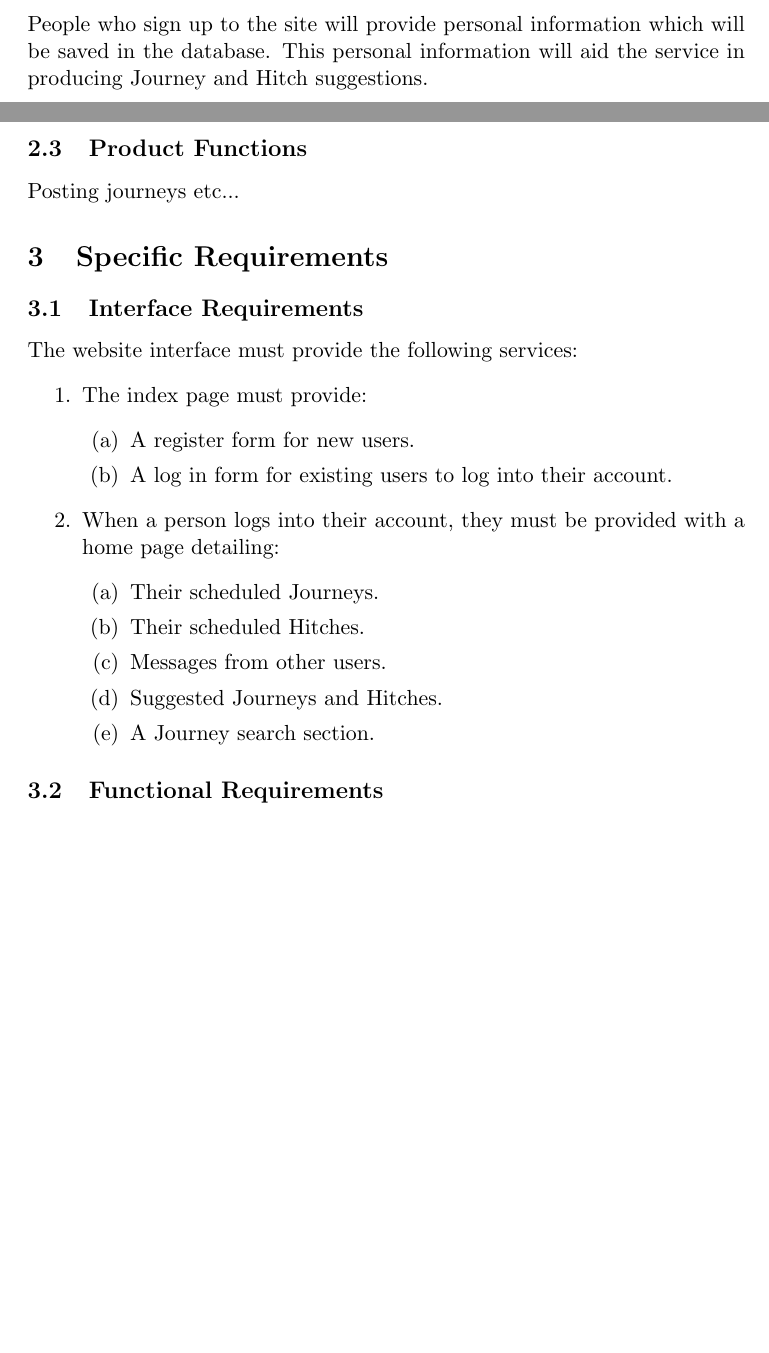
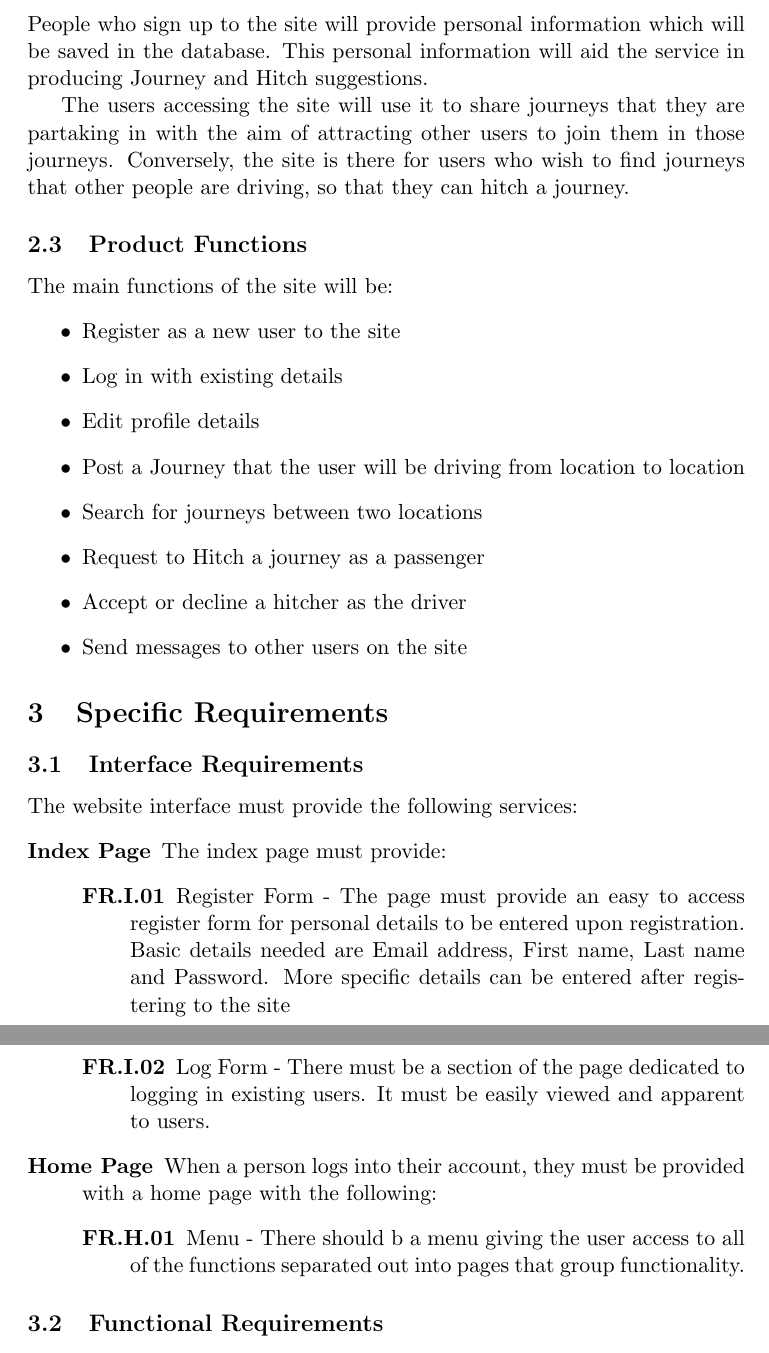
Before and after one commit to alexroan/MajorProjectDocs, a LaTeX document (Project Specification/Project Specification.tex): two parts of pages 3 and 4 of 5 before the commit and two parts of pages 4 and 5 of 5 after it, joined at a grey line, cut so that both start at the same text, the shorter picture padded with empty space. Compiled offline with pdfLaTeX.

Commit message:
Proj Spec updated slightly

```diff
--- a/Project Specification/Project Specification.tex
+++ b/Project Specification/Project Specification.tex
@@ -32,31 +34,37 @@ Website shit
 \subsection{User Characteristics}
 People who sign up to the site will provide personal information which will be saved in the database. This personal information will aid the service in producing Journey and Hitch suggestions.
 
-The users accessing the site will use it to ...
+The users accessing the site will use it to share journeys that they are partaking in with the aim of attracting other users to join them in those journeys. Conversely, the site is there for users who wish to find journeys that other people are driving, so that they can hitch a journey.
+
 \subsection{Product Functions}
-
-Posting journeys etc...
+The main functions of the site will be:
+\begin{itemize}
+\item Register as a new user to the site
+\item Log in with existing details
+\item Edit profile details
+\item Post a Journey that the user will be driving from location to location
+\item Search for journeys between two locations
+\item Request to Hitch a journey as a passenger
+\item Accept or decline a hitcher as the driver
+\item Send messages to other users on the site
+\end{itemize}
 
 \section{Specific Requirements}
 \subsection{Interface Requirements}
 The website interface must provide the following services:
-\begin{enumerate}
+\begin{description}
 
-\item The index page must provide:
-\begin{enumerate}
-\item A register form for new users.
-\item A log in form for existing users to log into their account.
-\end{enumerate}
+\item[Index Page] The index page must provide:
+\begin{description}
+\item[FR.I.01] Register Form - The page must provide an easy to access register form for personal details to be entered upon registration. Basic details needed are Email address, First name, Last name and Password. More specific details can be entered after registering to the site
+\item[FR.I.02] Log Form - There must be a section of the page dedicated to logging in existing users. It must be easily viewed and apparent to users.
+\end{description}
 
-\item When a person logs into their account, they must be provided with a home page detailing:
-\begin{enumerate}
-\item Their scheduled Journeys.
-\item Their scheduled Hitches.
-\item Messages from other users.
-\item Suggested Journeys and Hitches.
-\item A Journey search section.
-\end{enumerate}
-\end{enumerate}
+\item[Home Page] When a person logs into their account, they must be provided with a home page with the following:
+\begin{description}
+\item[FR.H.01] Menu - There should b a menu giving the user access to all of the functions separated out into pages that group functionality.
+\end{description}
+\end{description}
 
 \subsection{Functional Requirements}
 The system must enable a Person to:
```
Also changed, not shown: Project Specification/Project Specification.pdf, Project Specification/Project Specification.tex (8 more changed lines), 3 other files.
